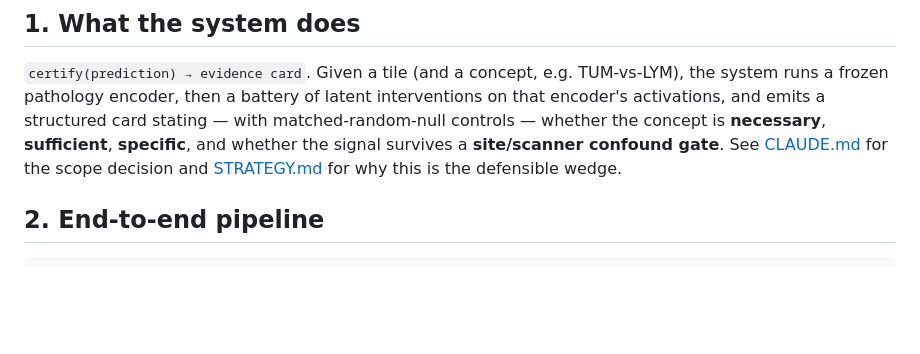
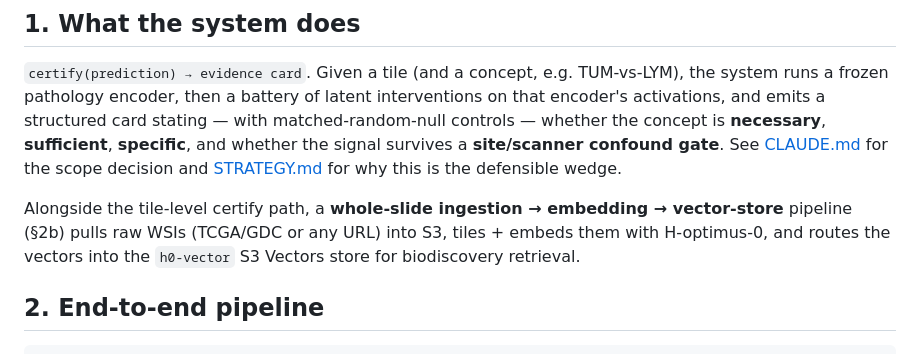
Before and after one commit to bmosk54/K-scope, a Markdown page: docs/ARCHITECTURE.md, the part around one of its changes. GitHub-like rendering; blank space fills up the shorter version.

```diff
--- a/docs/ARCHITECTURE.md
+++ b/docs/ARCHITECTURE.md
@@ -16,6 +16,11 @@ encoder's activations, and emits a structured card stating — with matched-rand
 controls — whether the concept is **necessary**, **sufficient**, **specific**, and whether
 the signal survives a **site/scanner confound gate**. See [CLAUDE.md](../CLAUDE.md) for the
 scope decision and [STRATEGY.md](STRATEGY.md) for why this is the defensible wedge.
+
+Alongside the tile-level certify path, a **whole-slide ingestion → embedding → vector-store**
+pipeline (§2b) pulls raw WSIs (TCGA/GDC or any URL) into S3, tiles + embeds them with
+H-optimus-0, and routes the vectors into the `h0-vector` S3 Vectors store for biodiscovery
+retrieval.
 
 ## 2. End-to-end pipeline
 
```
Also changed, not shown: other parts of docs/ARCHITECTURE.md (+39 -3 lines).
